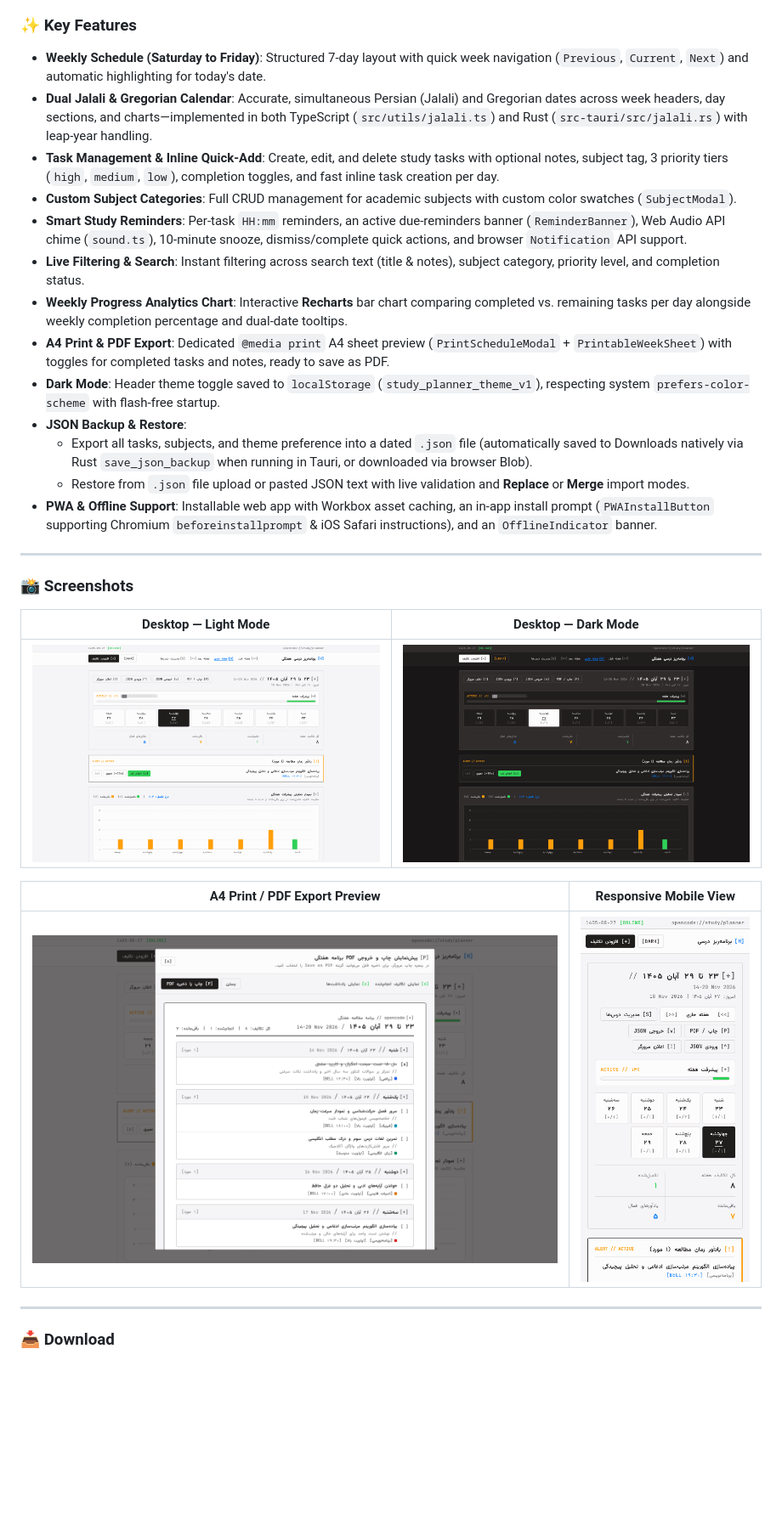
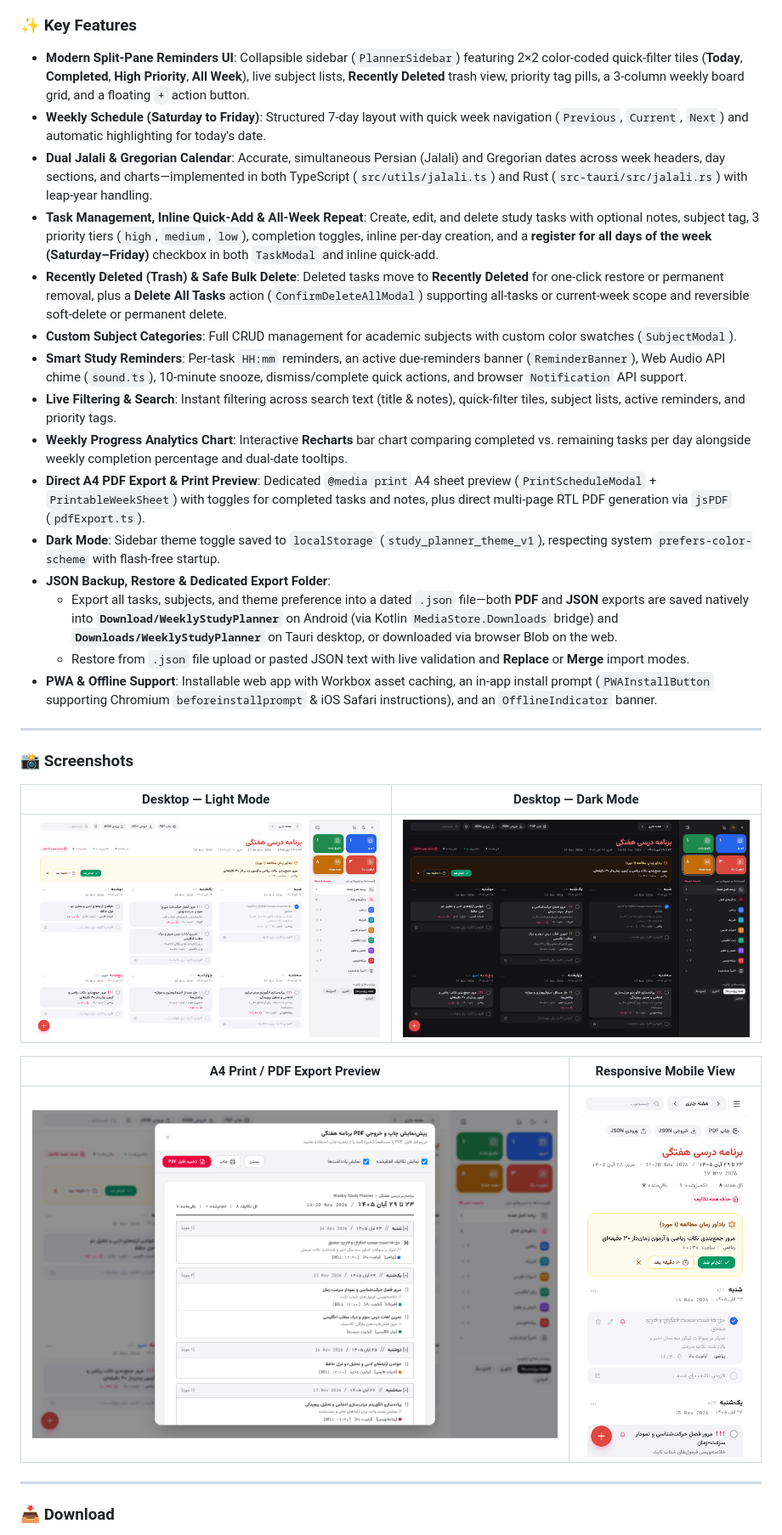
Before and after one commit to arshiaghobadi0/Study-App-Manager, a Markdown page: README.md, the part around one of its changes. Shown at 85% size. Drawn GitHub-style; pictures changed too: docs/screenshots/desktop-dark.png, docs/screenshots/desktop-light.png, docs/screenshots/mobile-responsive.png; blank space fills up the shorter version.

```diff
--- a/README.md
+++ b/README.md
@@ -216,17 +218,19 @@ git push origin v1.0.0
 
 ### ✨ Key Features
 
+- **Modern Split-Pane Reminders UI**: Collapsible sidebar (`PlannerSidebar`) featuring 2×2 color-coded quick-filter tiles (**Today**, **Completed**, **High Priority**, **All Week**), live subject lists, **Recently Deleted** trash view, priority tag pills, a 3-column weekly board grid, and a floating `+` action button.
 - **Weekly Schedule (Saturday to Friday)**: Structured 7-day layout with quick week navigation (`Previous`, `Current`, `Next`) and automatic highlighting for today's date.
 - **Dual Jalali & Gregorian Calendar**: Accurate, simultaneous Persian (Jalali) and Gregorian dates across week headers, day sections, and charts—implemented in both TypeScript (`src/utils/jalali.ts`) and Rust (`src-tauri/src/jalali.rs`) with leap-year handling.
-- **Task Management & Inline Quick-Add**: Create, edit, and delete study tasks with optional notes, subject tag, 3 priority tiers (`high`, `medium`, `low`), completion toggles, and fast inline task creation per day.
+- **Task Management, Inline Quick-Add & All-Week Repeat**: Create, edit, and delete study tasks with optional notes, subject tag, 3 priority tiers (`high`, `medium`, `low`), completion toggles, inline per-day creation, and a **register for all days of the week (Saturday–Friday)** checkbox in both `TaskModal` and inline quick-add.
+- **Recently Deleted (Trash) & Safe Bulk Delete**: Deleted tasks move to **Recently Deleted** for one-click restore or permanent removal, plus a **Delete All Tasks** action (`ConfirmDeleteAllModal`) supporting all-tasks or current-week scope and reversible soft-delete or permanent delete.
 - **Custom Subject Categories**: Full CRUD management for academic subjects with custom color swatches (`SubjectModal`).
 - **Smart Study Reminders**: Per-task `HH:mm` reminders, an active due-reminders banner (`ReminderBanner`), Web Audio API chime (`sound.ts`), 10-minute snooze, dismiss/complete quick actions, and browser `Notification` API support.
-- **Live Filtering & Search**: Instant filtering across search text (title & notes), subject category, priority level, and completion status.
+- **Live Filtering & Search**: Instant filtering across search text (title & notes), quick-filter tiles, subject lists, active reminders, and priority tags.
 - **Weekly Progress Analytics Chart**: Interactive **Recharts** bar chart comparing completed vs. remaining tasks per day alongside weekly completion percentage and dual-date tooltips.
-- **A4 Print & PDF Export**: Dedicated `@media print` A4 sheet preview (`PrintScheduleModal` + `PrintableWeekSheet`) with toggles for completed tasks and notes, ready to save as PDF.
-- **Dark Mode**: Header theme toggle saved to `localStorage` (`study_planner_theme_v1`), respecting system `prefers-color-scheme` with flash-free startup.
-- **JSON Backup & Restore**:
-  - Export all tasks, subjects, and theme preference into a dated `.json` file (automatically saved to Downloads natively via Rust `save_json_backup` when running in Tauri, or downloaded via browser Blob).
+- **Direct A4 PDF Export & Print Preview**: Dedicated `@media print` A4 sheet preview (`PrintScheduleModal` + `PrintableWeekSheet`) with toggles for completed tasks and notes, plus direct multi-page RTL PDF generation via `jsPDF` (`pdfExport.ts`).
+- **Dark Mode**: Sidebar theme toggle saved to `localStorage` (`study_planner_theme_v1`), respecting system `prefers-color-scheme` with flash-free startup.
+- **JSON Backup, Restore & Dedicated Export Folder**:
+  - Export all tasks, subjects, and theme preference into a dated `.json` file—both **PDF** and **JSON** exports are saved natively into **`Download/WeeklyStudyPlanner`** on Android (via Kotlin `MediaStore.Downloads` bridge) and **`Downloads/WeeklyStudyPlanner`** on Tauri desktop, or downloaded via browser Blob on the web.
   - Restore from `.json` file upload or pasted JSON text with live validation and **Replace** or **Merge** import modes.
 - **PWA & Offline Support**: Installable web app with Workbox asset caching, an in-app install prompt (`PWAInstallButton` supporting Chromium `beforeinstallprompt` & iOS Safari instructions), and an `OfflineIndicator` banner.
 
```
Also changed, not shown: other parts of README.md (+17 -14 lines).
